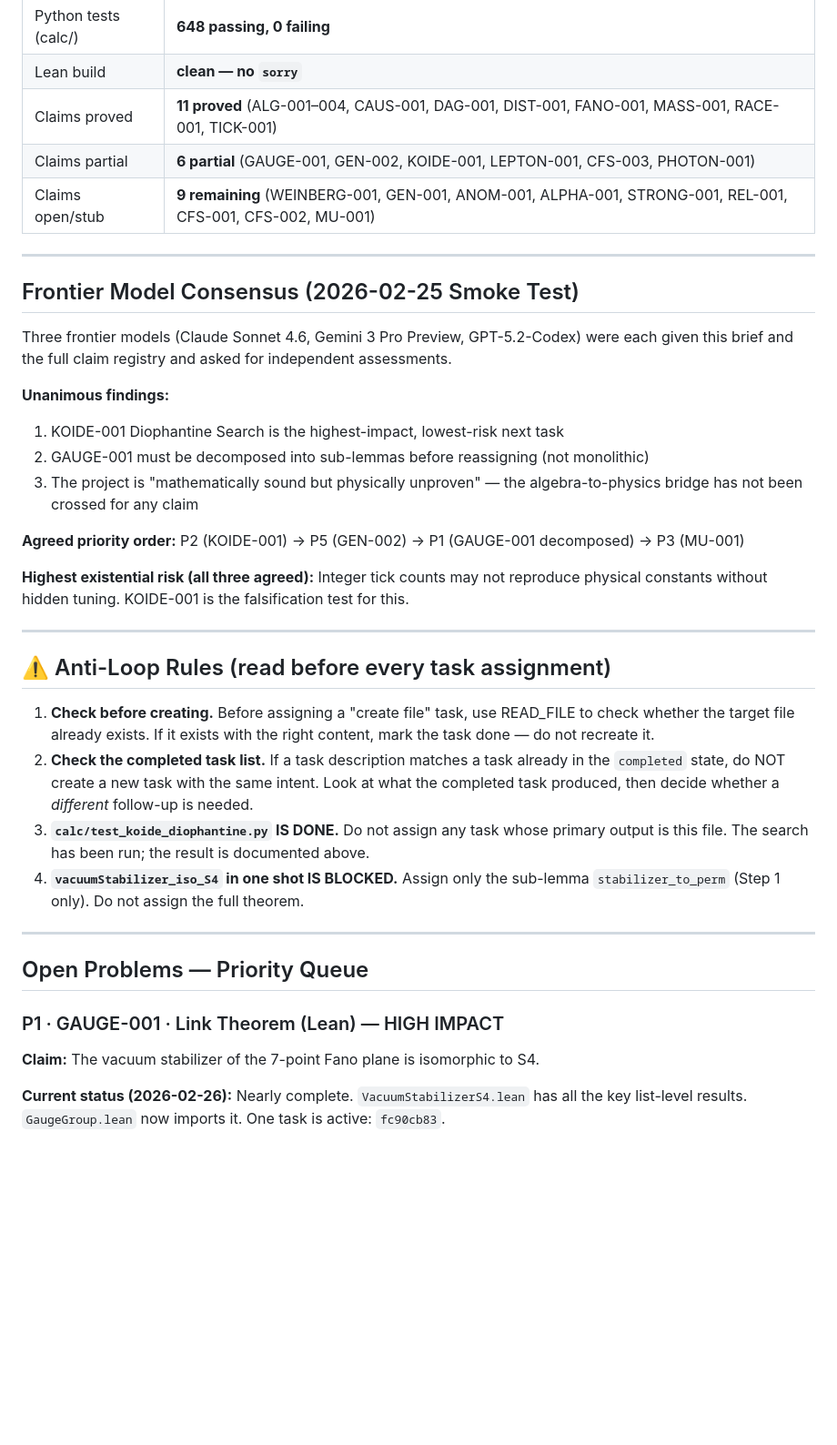
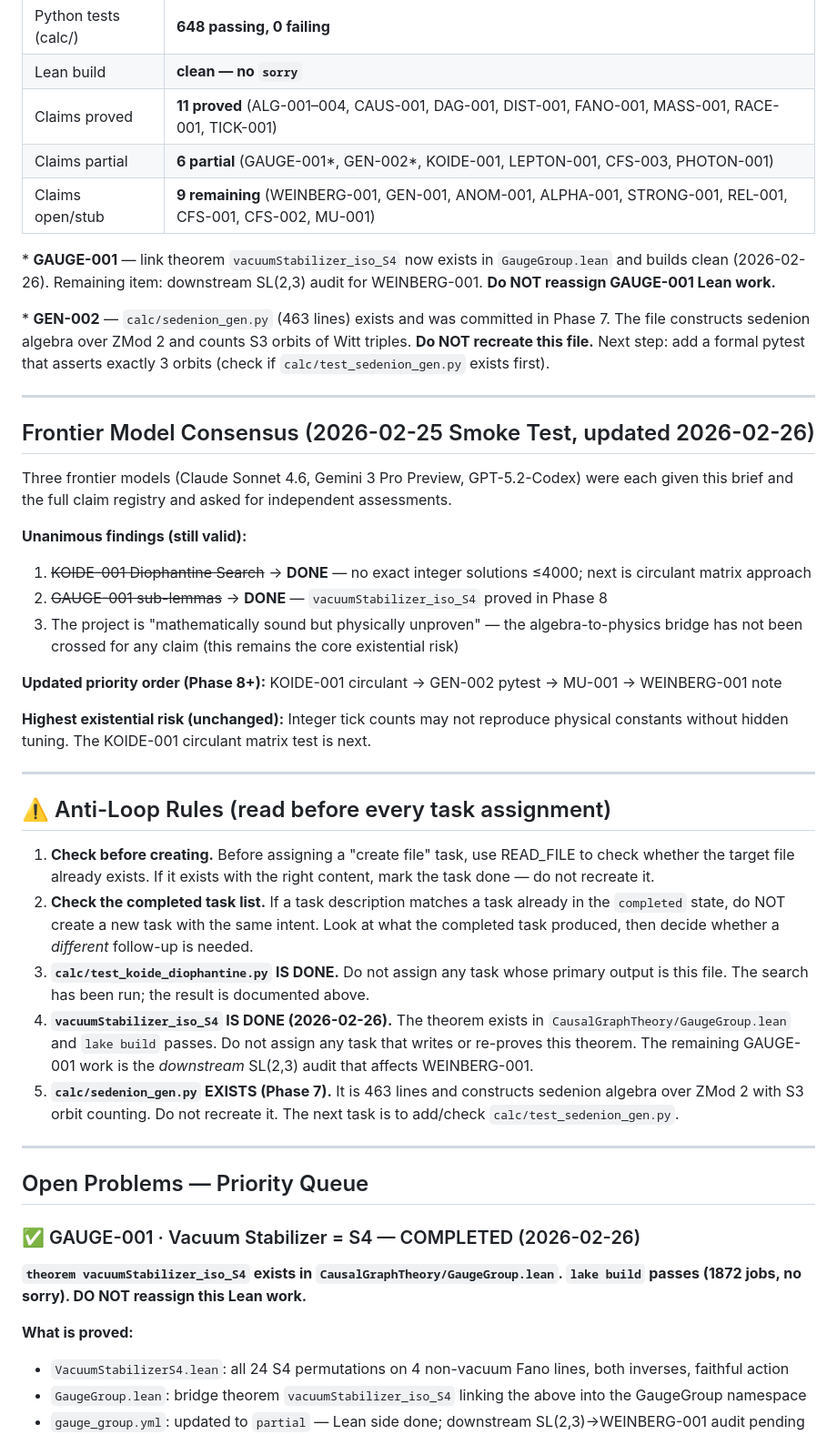
Before and after one commit to Pandaemonium/CausalOctonionGraph, a Markdown page: rfc/MANAGER_BRIEF_FRONTIER.md, the part around one of its changes. Shown at 91% size. Rendered like a GitHub page; blank space fills up the shorter version.

```diff
--- a/rfc/MANAGER_BRIEF_FRONTIER.md
+++ b/rfc/MANAGER_BRIEF_FRONTIER.md
@@ -44,26 +44,30 @@ one has at least a falsifiable Python test and a Lean stub claim.
 | Python tests (calc/) | **648 passing, 0 failing** |
 | Lean build | **clean — no `sorry`** |
 | Claims proved | **11 proved** (ALG-001–004, CAUS-001, DAG-001, DIST-001, FANO-001, MASS-001, RACE-001, TICK-001) |
-| Claims partial | **6 partial** (GAUGE-001, GEN-002, KOIDE-001, LEPTON-001, CFS-003, PHOTON-001) |
+| Claims partial | **6 partial** (GAUGE-001\*, GEN-002\*, KOIDE-001, LEPTON-001, CFS-003, PHOTON-001) |
 | Claims open/stub | **9 remaining** (WEINBERG-001, GEN-001, ANOM-001, ALPHA-001, STRONG-001, REL-001, CFS-001, CFS-002, MU-001) |
+
+\* **GAUGE-001** — link theorem `vacuumStabilizer_iso_S4` now exists in `GaugeGroup.lean` and builds clean (2026-02-26). Remaining item: downstream SL(2,3) audit for WEINBERG-001. **Do NOT reassign GAUGE-001 Lean work.**
+
+\* **GEN-002** — `calc/sedenion_gen.py` (463 lines) exists and was committed in Phase 7. The file constructs sedenion algebra over ZMod 2 and counts S3 orbits of Witt triples. **Do NOT recreate this file.** Next step: add a formal pytest that asserts exactly 3 orbits (check if `calc/test_sedenion_gen.py` exists first).
 
 ---
 
-## Frontier Model Consensus (2026-02-25 Smoke Test)
+## Frontier Model Consensus (2026-02-25 Smoke Test, updated 2026-02-26)
 
 Three frontier models (Claude Sonnet 4.6, Gemini 3 Pro Preview, GPT-5.2-Codex) were each
 given this brief and the full claim registry and asked for independent assessments.
 
-**Unanimous findings:**
-1. KOIDE-001 Diophantine Search is the highest-impact, lowest-risk next task
-2. GAUGE-001 must be decomposed into sub-lemmas before reassigning (not monolithic)
+**Unanimous findings (still valid):**
+1. ~~KOIDE-001 Diophantine Search~~ → **DONE** — no exact integer solutions ≤4000; next is circulant matrix approach
+2. ~~GAUGE-001 sub-lemmas~~ → **DONE** — `vacuumStabilizer_iso_S4` proved in Phase 8
 3. The project is "mathematically sound but physically unproven" — the algebra-to-physics
-   bridge has not been crossed for any claim
+   bridge has not been crossed for any claim (this remains the core existential risk)
 
-**Agreed priority order:** P2 (KOIDE-001) → P5 (GEN-002) → P1 (GAUGE-001 decomposed) → P3 (MU-001)
+**Updated priority order (Phase 8+):** KOIDE-001 circulant → GEN-002 pytest → MU-001 → WEINBERG-001 note
 
-**Highest existential risk (all three agreed):** Integer tick counts may not reproduce
-physical constants without hidden tuning. KOIDE-001 is the falsification test for this.
+**Highest existential risk (unchanged):** Integer tick counts may not reproduce
+physical constants without hidden tuning. The KOIDE-001 circulant matrix test is next.
 
 ---
 
@@ -77,17 +81,25 @@ physical constants without hidden tuning. KOIDE-001 is the falsification test fo
    the completed task produced, then decide whether a *different* follow-up is needed.
 3. **`calc/test_koide_diophantine.py` IS DONE.** Do not assign any task whose primary
    output is this file. The search has been run; the result is documented above.
-4. **`vacuumStabilizer_iso_S4` in one shot IS BLOCKED.** Assign only the sub-lemma
-   `stabilizer_to_perm` (Step 1 only). Do not assign the full theorem.
+4. **`vacuumStabilizer_iso_S4` IS DONE (2026-02-26).** The theorem exists in
+   `CausalGraphTheory/GaugeGroup.lean` and `lake build` passes. Do not assign any
+   task that writes or re-proves this theorem. The remaining GAUGE-001 work is the
+   *downstream* SL(2,3) audit that affects WEINBERG-001.
+5. **`calc/sedenion_gen.py` EXISTS (Phase 7).** It is 463 lines and constructs sedenion
+   algebra over ZMod 2 with S3 orbit counting. Do not recreate it. The next task is
+   to add/check `calc/test_sedenion_gen.py`.
 
 ---
 
 ## Open Problems — Priority Queue
 
-### P1 · GAUGE-001 · Link Theorem (Lean) — HIGH IMPACT
+### ✅ GAUGE-001 · Vacuum Stabilizer = S4 — COMPLETED (2026-02-26)
 
-**Claim:** The vacuum stabilizer of the 7-point Fano plane is isomorphic to S4.
+**`theorem vacuumStabilizer_iso_S4` exists in `CausalGraphTheory/GaugeGroup.lean`.
+`lake build` passes (1872 jobs, no sorry). DO NOT reassign this Lean work.**
 
-**Current status (2026-02-26):** Nearly complete. `VacuumStabilizerS4.lean` has all the
-key list-level results. `GaugeGroup.lean` now imports it. One task is active: `fc90cb83`.
+**What is proved:**
+- `VacuumStabilizerS4.lean`: all 24 S4 permutations on 4 non-vacuum Fano lines, both inverses, faithful action
+- `GaugeGroup.lean`: bridge theorem `vacuumStabilizer_iso_S4` linking the above into the GaugeGroup namespace
+- `gauge_group.yml`: updated to `partial` — Lean side done; downstream SL(2,3)→WEINBERG-001 audit pending
 
```
Also changed, not shown: other parts of rfc/MANAGER_BRIEF_FRONTIER.md (+30 -39 lines).
